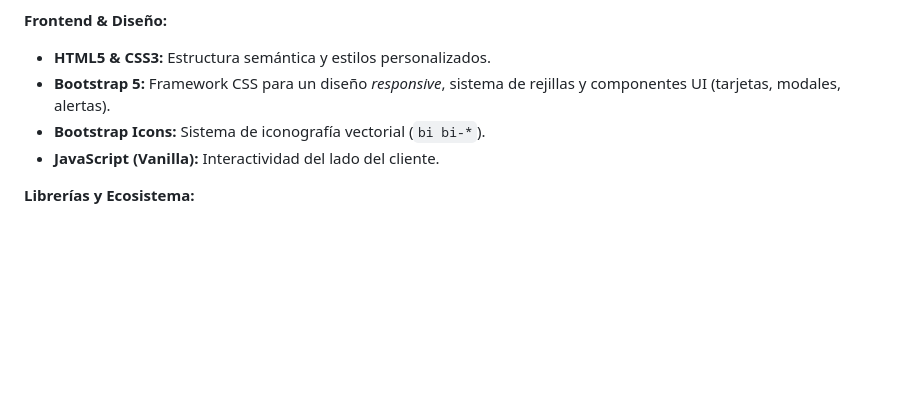
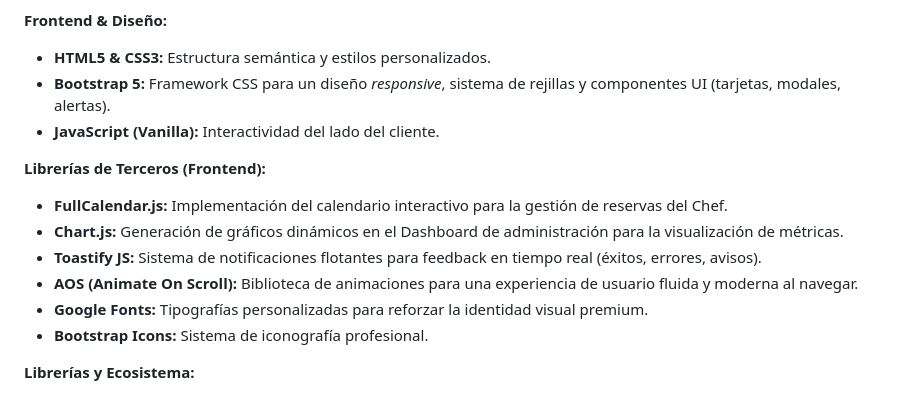
Before and after one commit to yoyi-88/Proyecto_Fin_De_Grado, a Markdown page: README.md, the part around the change. Drawn GitHub-style; blank space fills up the shorter version.

Commit message:
Update README with third-party libraries information
Added third-party libraries used in the frontend section.

```diff
--- a/README.md
+++ b/README.md
@@ -21,8 +21,15 @@
 **Frontend & Diseño:**
 * **HTML5 & CSS3:** Estructura semántica y estilos personalizados.
 * **Bootstrap 5:** Framework CSS para un diseño *responsive*, sistema de rejillas y componentes UI (tarjetas, modales, alertas).
-* **Bootstrap Icons:** Sistema de iconografía vectorial (`bi bi-*`).
 * **JavaScript (Vanilla):** Interactividad del lado del cliente.
+
+**Librerías de Terceros (Frontend):**
+* **FullCalendar.js:** Implementación del calendario interactivo para la gestión de reservas del Chef.
+* **Chart.js:** Generación de gráficos dinámicos en el Dashboard de administración para la visualización de métricas.
+* **Toastify JS:** Sistema de notificaciones flotantes para feedback en tiempo real (éxitos, errores, avisos).
+* **AOS (Animate On Scroll):** Biblioteca de animaciones para una experiencia de usuario fluida y moderna al navegar.
+* **Google Fonts:** Tipografías personalizadas para reforzar la identidad visual premium.
+* **Bootstrap Icons:** Sistema de iconografía profesional.
 
 **Librerías y Ecosistema:**
 * **Composer:** Gestor de dependencias de PHP.
```
